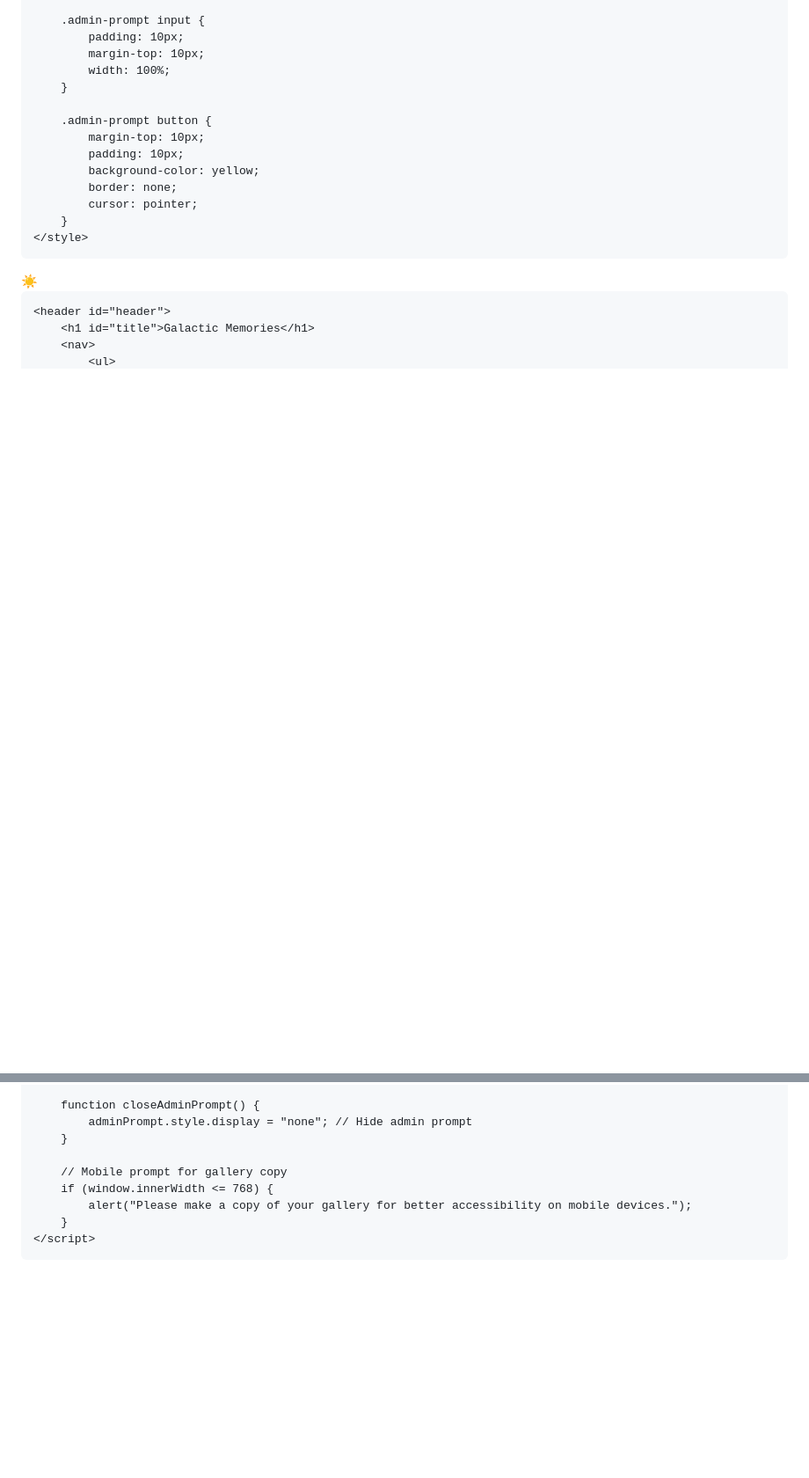
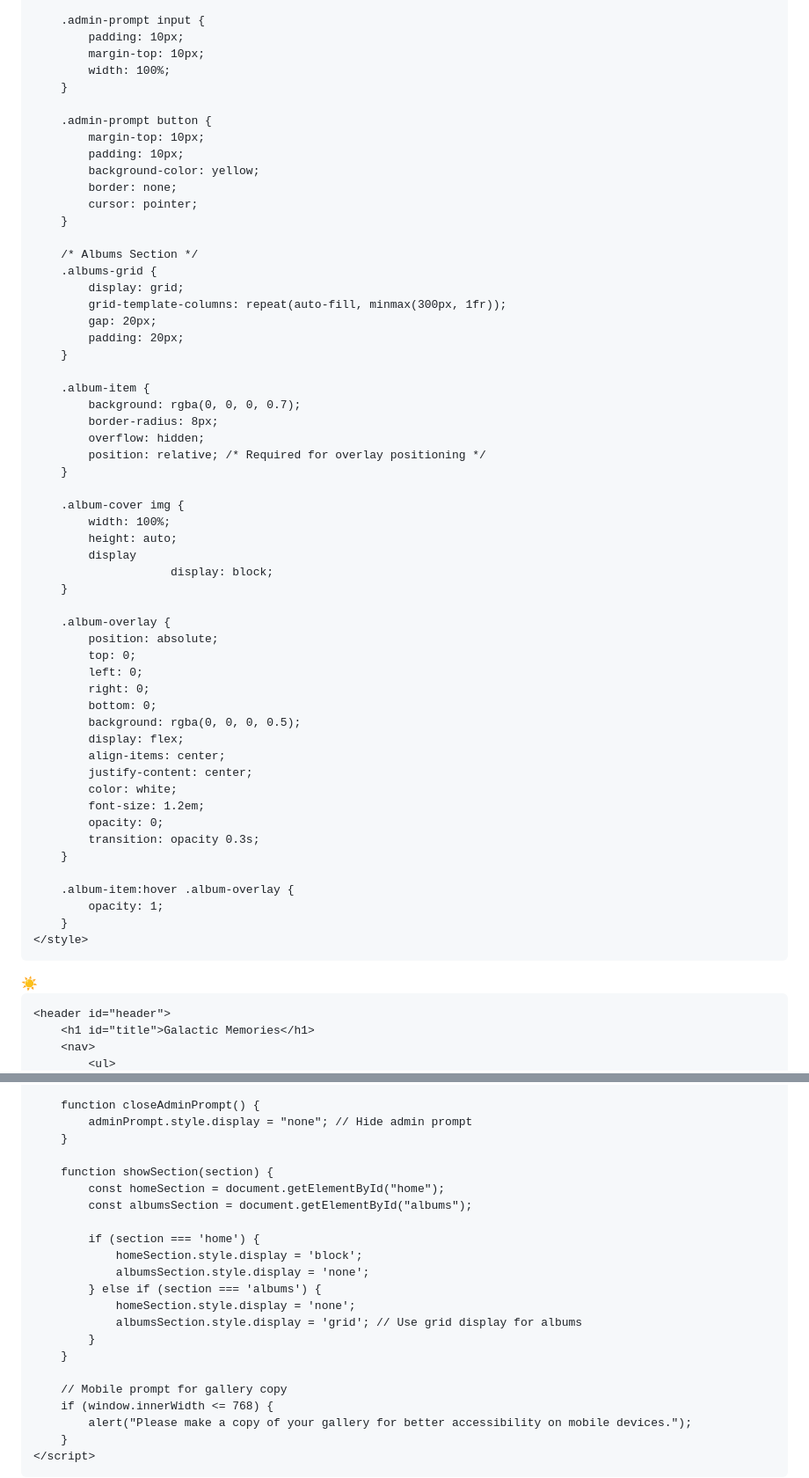
Before and after one commit to GalacticMemories/Universe-Dreams, a Markdown page: README.md, 2 parts joined by grey strips. Shown: that part at 88% size. Rendered like a GitHub page; blank space fills up the shorter version.

```diff
--- a/README.md
+++ b/README.md
@@ -117,6 +119,48 @@
             border: none;
             cursor: pointer;
         }
+
+        /* Albums Section */
+        .albums-grid {
+            display: grid;
+            grid-template-columns: repeat(auto-fill, minmax(300px, 1fr));
+            gap: 20px;
+            padding: 20px;
+        }
+
+        .album-item {
+            background: rgba(0, 0, 0, 0.7);
+            border-radius: 8px;
+            overflow: hidden;
+            position: relative; /* Required for overlay positioning */
+        }
+
+        .album-cover img {
+            width: 100%;
+            height: auto;
+            display
+                        display: block;
+        }
+
+        .album-overlay {
+            position: absolute;
+            top: 0;
+            left: 0;
+            right: 0;
+            bottom: 0;
+            background: rgba(0, 0, 0, 0.5);
+            display: flex;
+            align-items: center;
+            justify-content: center;
+            color: white;
+            font-size: 1.2em;
+            opacity: 0;
+            transition: opacity 0.3s;
+        }
+
+        .album-item:hover .album-overlay {
+            opacity: 1;
+        }
     </style>
 </head>
 <body>
@@ -252,6 +272,19 @@
             adminPrompt.style.display = "none"; // Hide admin prompt
         }
 
+        function showSection(section) {
+            const homeSection = document.getElementById("home");
+            const albumsSection = document.getElementById("albums");
+
+            if (section === 'home') {
+                homeSection.style.display = 'block';
+                albumsSection.style.display = 'none';
+            } else if (section === 'albums') {
+                homeSection.style.display = 'none';
+                albumsSection.style.display = 'grid'; // Use grid display for albums
+            }
+        }
+
         // Mobile prompt for gallery copy
         if (window.innerWidth <= 768) {
             alert("Please make a copy of your gallery for better accessibility on mobile devices.");
```
Also changed, not shown: other parts of README.md (+40 -62 lines).
